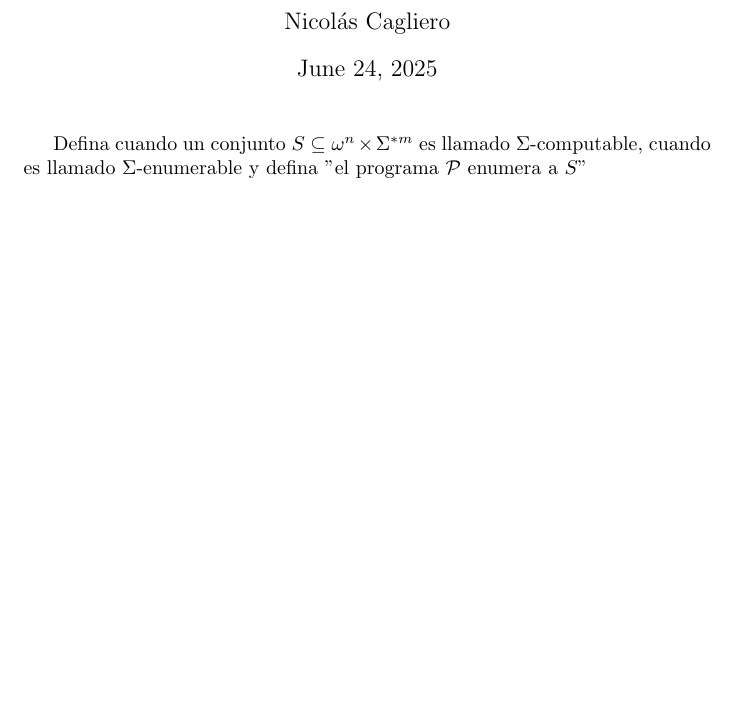
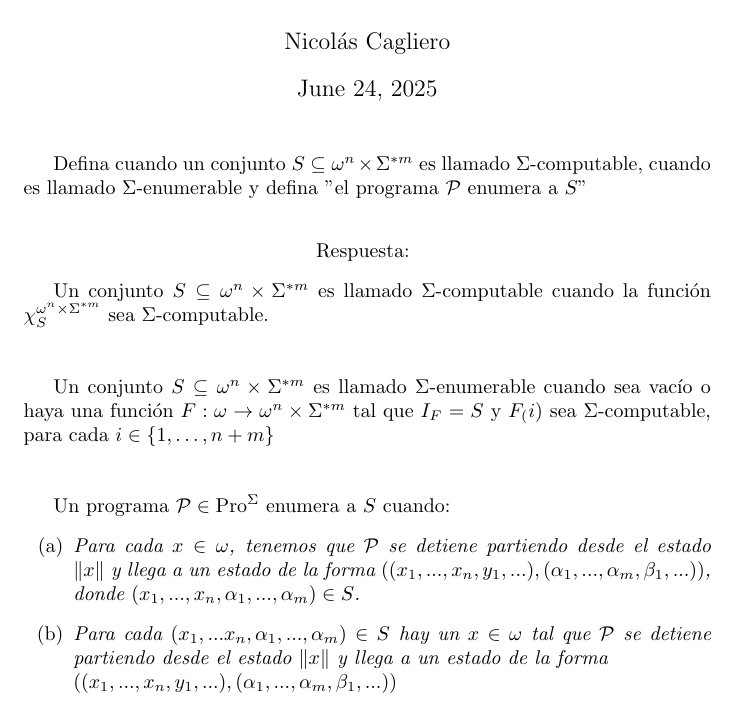
Before and after one commit to Nicocag29/LengFormYComp, a LaTeX document (tex_files/definiciones/combo12.tex): part of the page, cut so that both start at the same text, the shorter picture padded with empty space. Compiled offline with pdfLaTeX.

Commit message:
combo 12

```diff
--- a/tex_files/definiciones/combo12.tex
+++ b/tex_files/definiciones/combo12.tex
@@ -1,5 +1,8 @@
 \documentclass{article}
 \usepackage[utf8]{inputenc}
+\usepackage{amsfonts}
+\usepackage{amsmath, amssymb}
+
 \title{Lenguajes Formales y Computabilidad \\
         \large Definiciones y Convenciones: Combo 12 }
 
@@ -13,4 +16,26 @@ Defina cuando un conjunto $S \subseteq \omega^n \times \Sigma^{*m}$ es llamado
 $\Sigma$-computable, cuando es llamado $\Sigma$-enumerable y defina
 "el programa $\mathcal{P}$ enumera a $S$"
 
+\(\)
+\begin{center}
+    Respuesta:
+    \(\)
+\end{center}
+
+Un conjunto $S \subseteq \omega^n \times \Sigma^{*m}$ es llamado
+$\Sigma$-computable cuando la función $\chi_S^{\omega^n \times \Sigma^{*m}}$ sea $\Sigma$-computable.\\
+\\
+
+Un conjunto $S \subseteq \omega^n \times \Sigma^{*m}$ es llamado $\Sigma$-enumerable
+cuando sea vacío o haya una función $F : \omega \rightarrow \omega^n \times \Sigma^{*m}$
+tal que $I_F = S$ y $F_(i)$ sea $\Sigma$-computable, para cada $i \in \{1, \dots, n + m\}$\\
+\\
+
+Un programa $\mathcal{P} \in \text{Pro}^{\Sigma}$  enumera a $S$ cuando:
+\begin{itemize}
+  \item[(a)] \textit{Para cada $x \in \omega$, tenemos que $\mathcal{P}$ se detiene partiendo desde el estado $\|x\|$ y llega a un estado de la forma $((x_1, ..., x_n, y_1, ...), (\alpha_1, ..., \alpha_m, \beta_1, ...))$, donde $(x_1, ..., x_n, \alpha_1, ..., \alpha_m) \in S$.}
+
+  \item[(b)] \textit{Para cada $(x_1, ... x_n, \alpha_1, ..., \alpha_m) \in S$ hay un $x \in \omega$ tal que $\mathcal{P}$ se detiene partiendo desde el estado $\|x\|$ y llega a un estado de la forma}\\
+  \textit{$((x_1, ..., x_n, y_1, ...), (\alpha_1, ..., \alpha_m, \beta_1, ...))$}
+\end{itemize}
 \end{document}
```
Also changed, not shown: pdf_files/definiciones/combo12.pdf.
